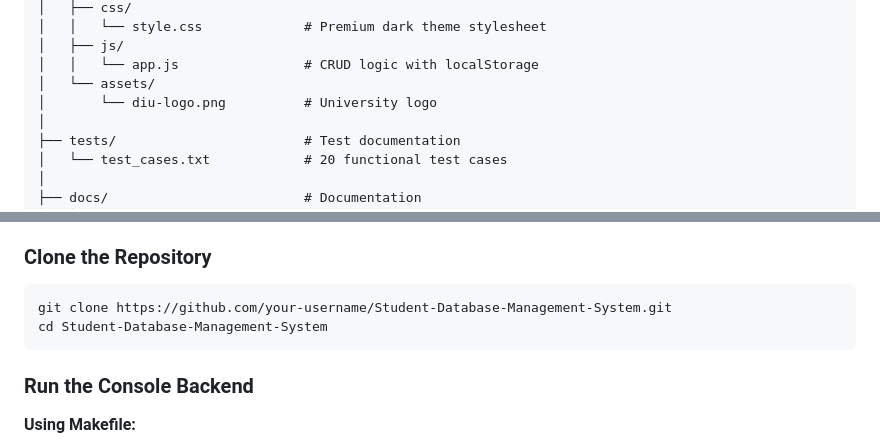
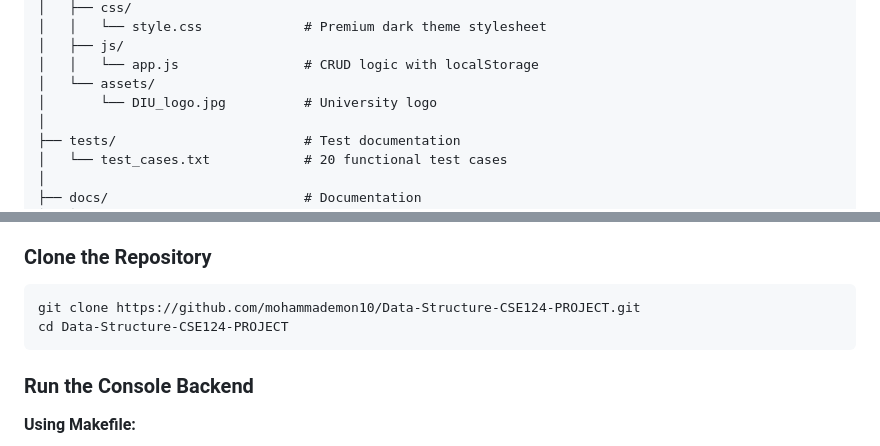
Before and after one commit to mohammademon10/Data-Structure-CSE124-PROJECT, a Markdown page: README.md, 2 parts joined by grey strips. Drawn GitHub-style.

Commit message:
docs: update README with live demo link, correct repo URL, and fix logo filename

````diff
--- a/README.md
+++ b/README.md
@@ -130,7 +137,7 @@ Student-Database-Management-System/
 │   ├── js/
 │   │   └── app.js                # CRUD logic with localStorage
 │   └── assets/
-│       └── diu-logo.png          # University logo
+│       └── DIU_logo.jpg          # University logo
 │
 ├── tests/                        # Test documentation
 │   └── test_cases.txt            # 20 functional test cases
@@ -181,8 +188,8 @@ graph TD
 
 ### Clone the Repository
 ```bash
-git clone https://github.com/your-username/Student-Database-Management-System.git
-cd Student-Database-Management-System
+git clone https://github.com/mohammademon10/Data-Structure-CSE124-PROJECT.git
+cd Data-Structure-CSE124-PROJECT
 ```
 
 ### Run the Console Backend
````
Also changed, not shown: other parts of README.md (+7 -0 lines).
